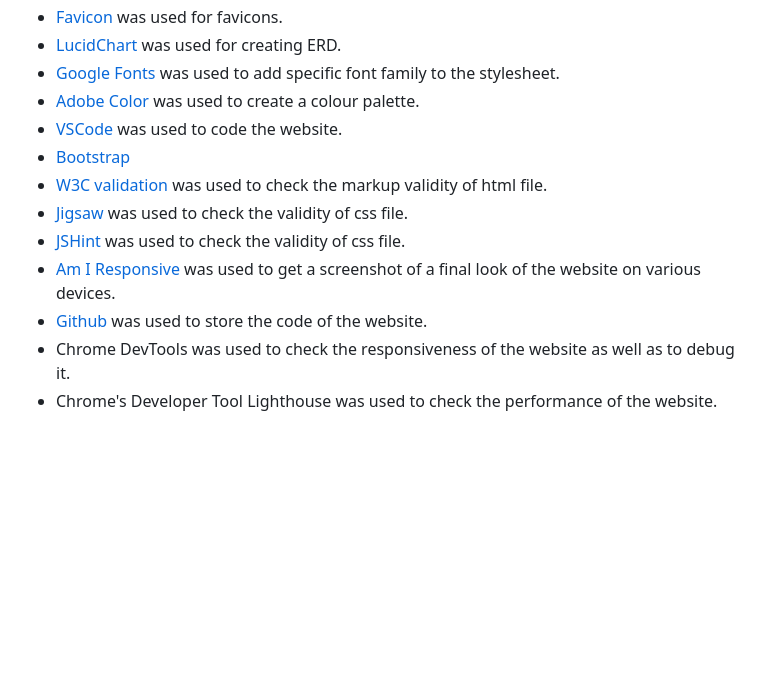
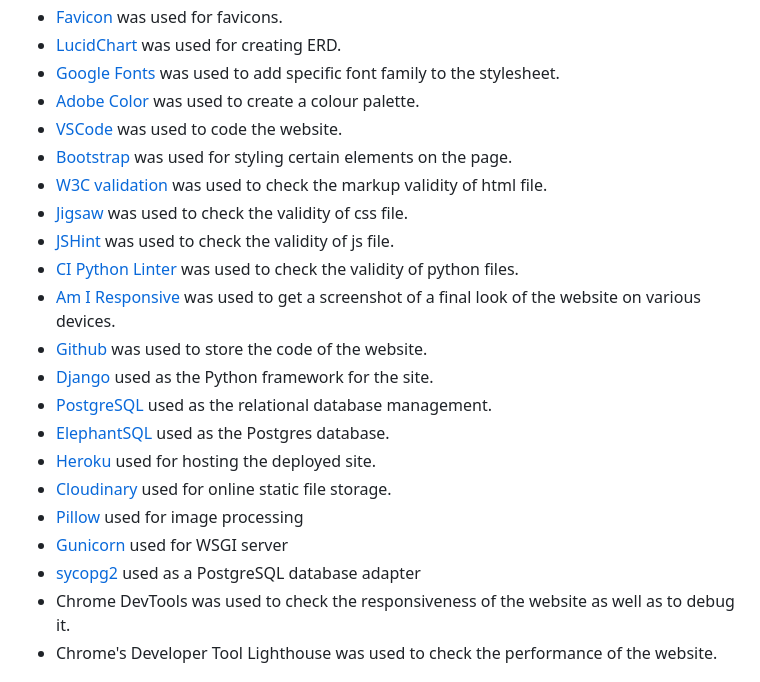
Before and after one commit to nataliiasolomchak21/moviegeek-booking, a Markdown page: README.md, the part around the change. Rendered like a GitHub page; blank space fills up the shorter version.

Commit message:
Add more tools to Technologies Used

```diff
--- a/README.md
+++ b/README.md
@@ -542,12 +542,21 @@ Besides the features mentioned in [Won't Have For This Deployment](#wont-have-fo
 * [Google Fonts](https://fonts.google.com/) was used to add specific font family to the stylesheet.
 * [Adobe Color](https://color.adobe.com/create/color-wheel) was used to create a colour palette.
 * [VSCode](https://code.visualstudio.com/) was used to code the website.
-* [Bootstrap](https://getbootstrap.com/)
+* [Bootstrap](https://getbootstrap.com/) was used for styling certain elements on the page.
 * [W3C validation](https://validator.w3.org/) was used to check the markup validity of html file.
 * [Jigsaw](https://jigsaw.w3.org/css-validator/) was used to check the validity of css file.
-* [JSHint](https://jshint.com/) was used to check the validity of css file.
+* [JSHint](https://jshint.com/) was used to check the validity of js file.
+* [CI Python Linter](https://pep8ci.herokuapp.com/) was used to check the validity of python files.
 * [Am I Responsive](https://ui.dev/amiresponsive) was used to get a screenshot of a final look of the website on various devices.
 * [Github](https://github.com/) was used to store the code of the website.
+* [Django](https://www.djangoproject.com) used as the Python framework for the site.
+* [PostgreSQL](https://www.postgresql.org) used as the relational database management.
+* [ElephantSQL](https://www.elephantsql.com) used as the Postgres database.
+* [Heroku](https://www.heroku.com) used for hosting the deployed site.
+* [Cloudinary](https://cloudinary.com) used for online static file storage.
+* [Pillow](https://pypi.org/project/Pillow/) used for image processing
+* [Gunicorn](https://gunicorn.org/) used for WSGI server
+* [sycopg2](https://pypi.org/project/psycopg2/) used as a PostgreSQL database adapter
 * Chrome DevTools was used to check the responsiveness of the website as well as to debug it.
 * Chrome's Developer Tool Lighthouse was used to check the performance of the website.
 
```
